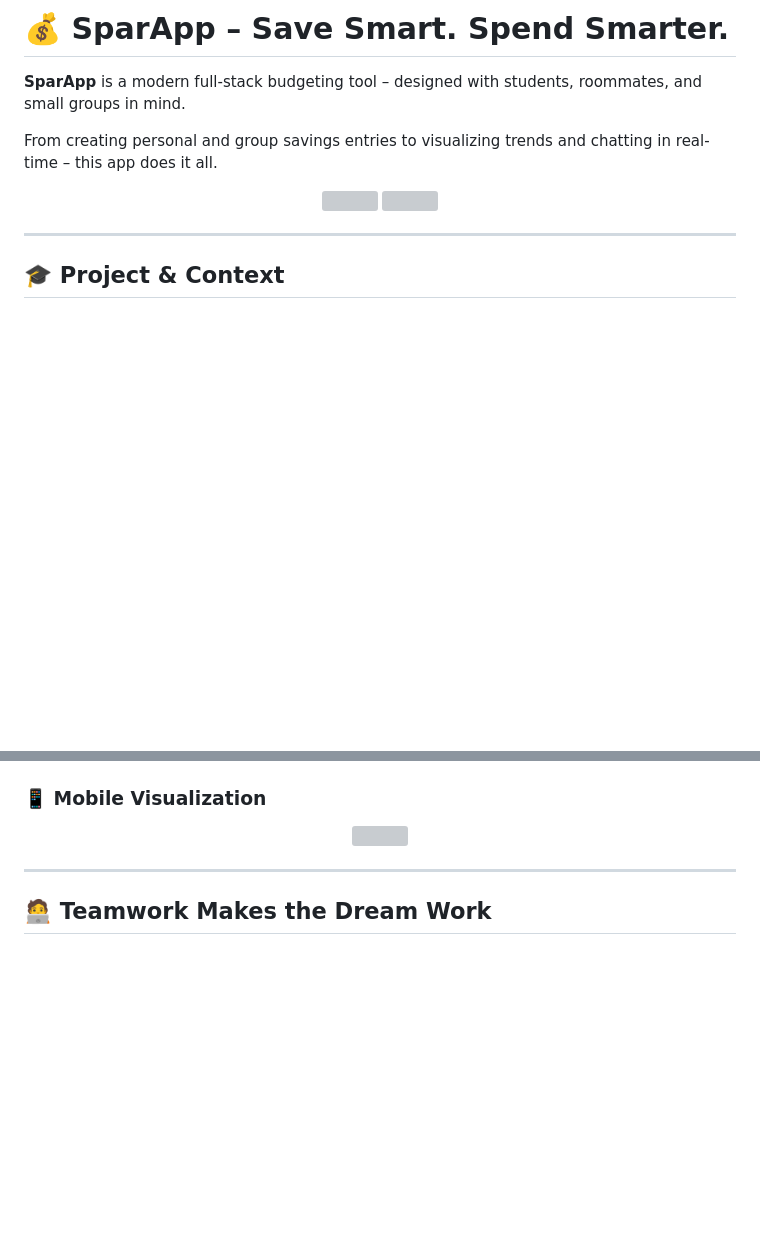
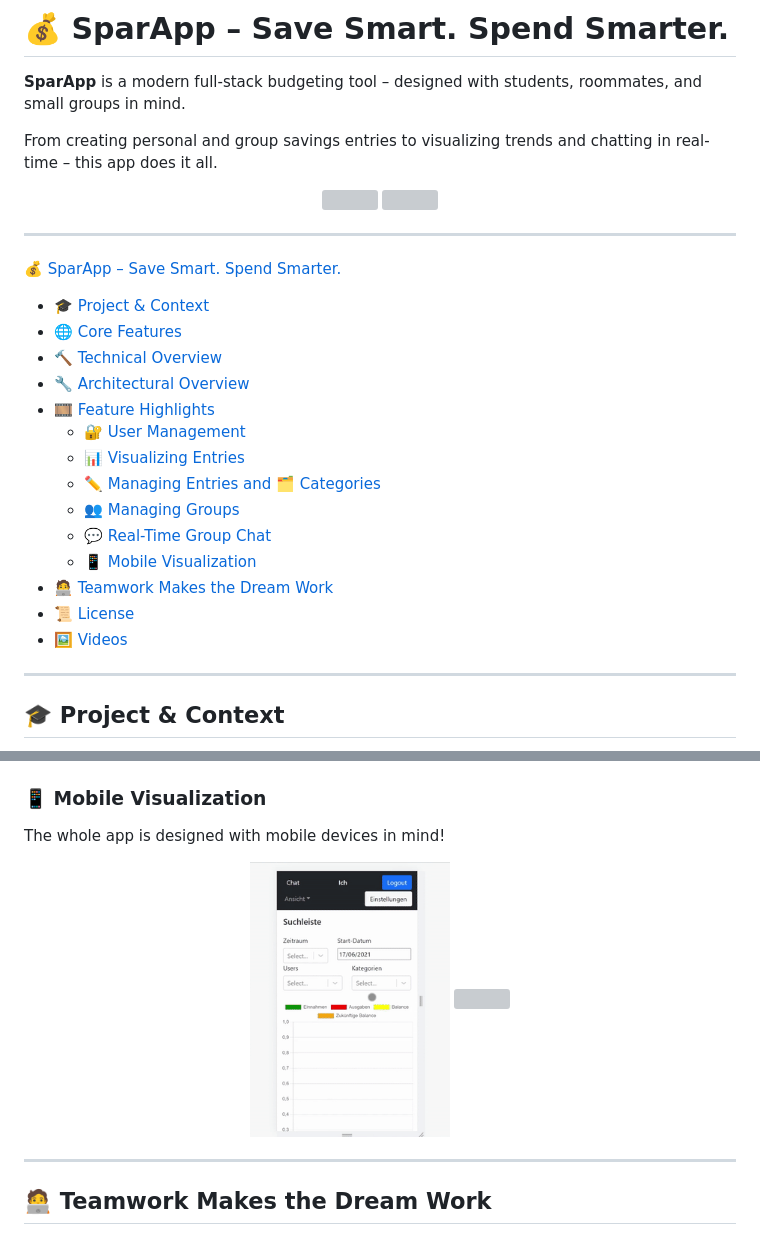
Before and after one commit to SimonRuttmann/SavingsApp, a Markdown page: README.md, 2 parts joined by grey strips. Rendered like a GitHub page; blank space fills up the shorter version; grey boxes are pictures that could not be loaded.

```diff
--- a/README.md
+++ b/README.md
@@ -8,6 +8,26 @@ From creating personal and group savings entries to visualizing trends and chatt
   <img src="media/gifs/crop/savingentry-visualization-crop.gif" width="65%"/>
   <img src="media/gifs/crop/mobile-savingentry-visualization-crop.gif" width="25%"/>
 </p>
+
+---
+
+<!-- TOC -->
+ [💰 SparApp – Save Smart. Spend Smarter.](#-sparapp--save-smart-spend-smarter)
+  * [🎓 Project & Context](#-project--context)
+  * [🌐 Core Features](#-core-features)
+  * [🔨 Technical Overview](#-technical-overview)
+  * [🔧 Architectural Overview](#-architectural-overview)
+  * [🎞️ Feature Highlights](#-feature-highlights)
+    * [🔐 User Management](#-user-management)
+    * [📊 Visualizing Entries](#-visualizing-entries)
+    * [✏️ Managing Entries and 🗂️ Categories](#-managing-entries-and--categories)
+    * [👥 Managing Groups](#-managing-groups)
+    * [💬 Real-Time Group Chat](#-real-time-group-chat)
+    * [📱 Mobile Visualization](#-mobile-visualization)
+  * [🧑‍💻 Teamwork Makes the Dream Work](#-teamwork-makes-the-dream-work)
+  * [📜 License](#-license)
+  * [🖼️ Videos](#-videos)
+<!-- TOC -->
 
 ---
 
@@ -162,9 +191,12 @@ Stay in sync with your group through an integrated chat system – powered by:
 
 ### 📱 Mobile Visualization
 
-<div align="center">
-<img src="media/gifs/crop/mobile-savingentry-visualization-crop.gif" width="200"/>
-</div>
+The whole app is designed with mobile devices in mind!
+
+<p align="center">
+  <img src="media/gifs/crop/mobile-slide-to-bottom-crop.gif" width="200"/>
+  <img src="media/gifs/crop/mobile-savingentry-visualization-crop.gif" width="200"/>
+</p>
 
 ---
 
```
Also changed, not shown: other parts of README.md (+25 -16 lines).
